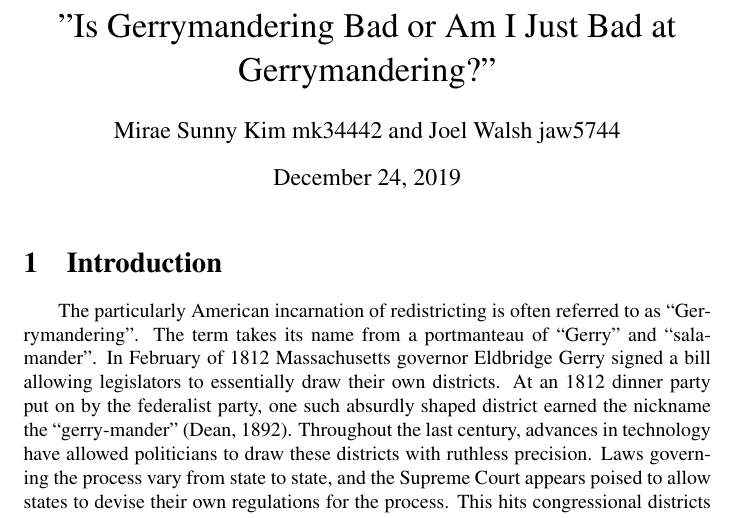
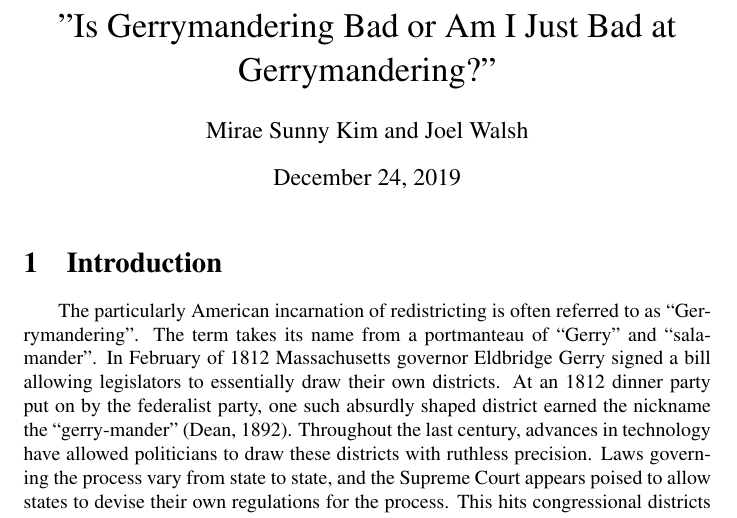
Before and after one commit to joelawalsh01/gerry1, a LaTeX document (writeup.tex): part of page 1 of 4, cut so that both start at the same text. Compiled offline with pdfLaTeX.

Commit message:
Update writeup.tex

```diff
--- a/writeup.tex
+++ b/writeup.tex
@@ -5,7 +5,7 @@
 
 \begin{document}
 \title{"Is Gerrymandering Bad or Am I Just Bad at Gerrymandering?"}
-\author{Mirae Sunny Kim mk34442 and Joel Walsh jaw5744}
+\author{Mirae Sunny Kim  and Joel Walsh }
 \maketitle
 
 \section{Introduction}
```
